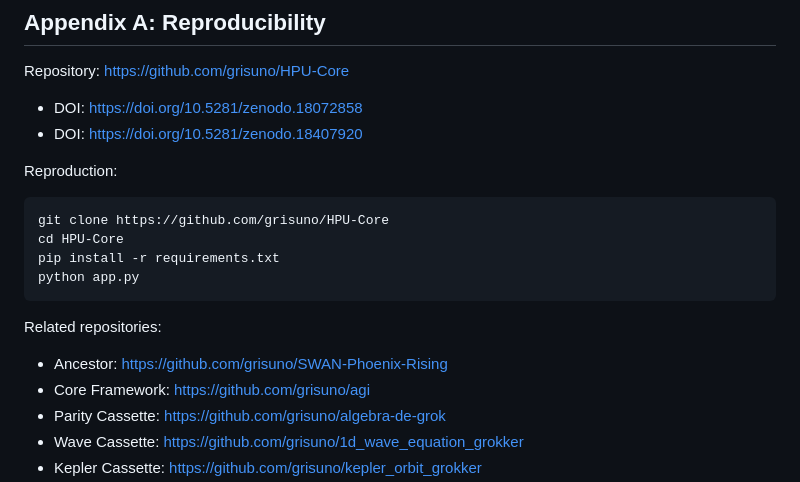
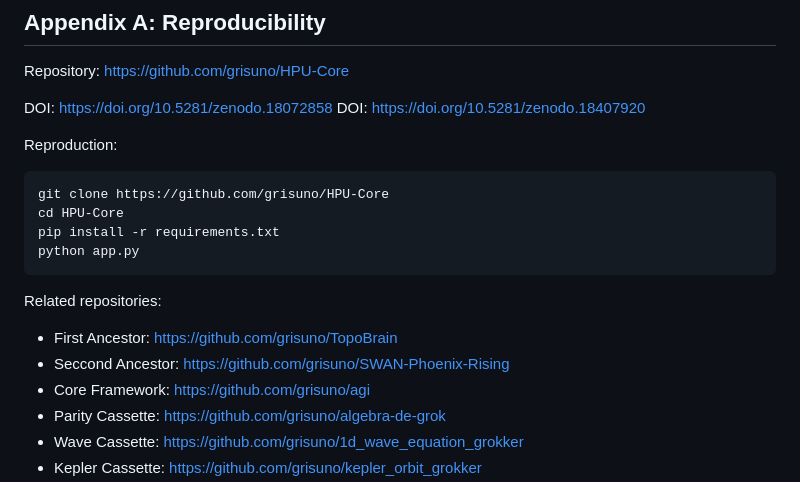
Before and after one commit to grisuno/HPU-Core, a Markdown page: README.md, the part around the change. Rendered like a GitHub page.

```diff
--- a/README.md
+++ b/README.md
@@ -253,8 +253,8 @@ This work was conducted as a continuation of the Strassen crystallization resear
 
 Repository: https://github.com/grisuno/HPU-Core
 
-- DOI: https://doi.org/10.5281/zenodo.18072858
-- DOI: https://doi.org/10.5281/zenodo.18407920
+DOI: https://doi.org/10.5281/zenodo.18072858
+DOI: https://doi.org/10.5281/zenodo.18407920
 
 Reproduction:
 
@@ -267,7 +267,8 @@ python app.py
 
 Related repositories:
 
-- Ancestor: https://github.com/grisuno/SWAN-Phoenix-Rising
+- First Ancestor: https://github.com/grisuno/TopoBrain
+- Seccond Ancestor: https://github.com/grisuno/SWAN-Phoenix-Rising
 - Core Framework: https://github.com/grisuno/agi
 - Parity Cassette: https://github.com/grisuno/algebra-de-grok
 - Wave Cassette: https://github.com/grisuno/1d_wave_equation_grokker
```
